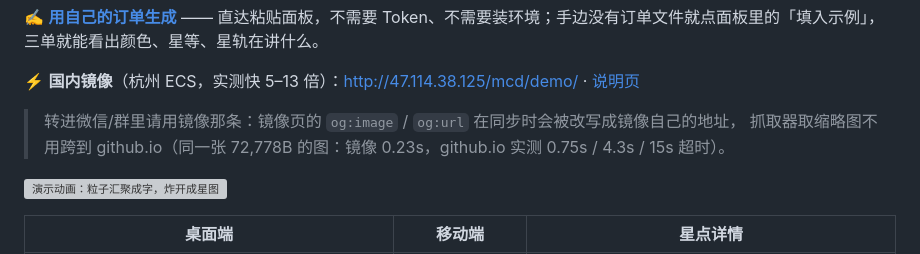
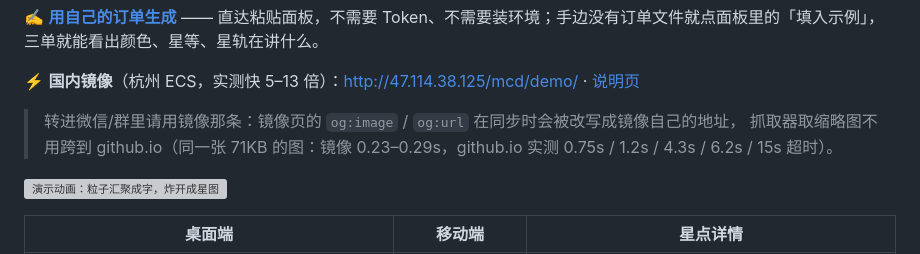
Before and after one commit to TianWenzzzh/mcd-universe, a Markdown page: README.md, the part around the change. Drawn GitHub-style; grey boxes are pictures that could not be loaded.

Commit message:
docs: the same 71KB thumbnail on Pages took 6.2s once, past the crawler budget

```diff
--- a/README.md
+++ b/README.md
@@ -29,7 +29,7 @@
 ⚡ **国内镜像**（杭州 ECS，实测快 5–13 倍）：<http://47.114.38.125/mcd/demo/> · [说明页](http://47.114.38.125/mcd/docs/about.html)
 
 > 转进微信/群里请用镜像那条：镜像页的 `og:image` / `og:url` 在同步时会被改写成镜像自己的地址，
-> 抓取器取缩略图不用跨到 github.io（同一张 72,778B 的图：镜像 0.23s，github.io 实测 0.75s / 4.3s / 15s 超时）。
+> 抓取器取缩略图不用跨到 github.io（同一张 71KB 的图：镜像 0.23–0.29s，github.io 实测 0.75s / 1.2s / 4.3s / 6.2s / 15s 超时）。
 
 ![演示动画：粒子汇聚成字，炸开成星图](docs/assets/demo-web.gif)
 
```
